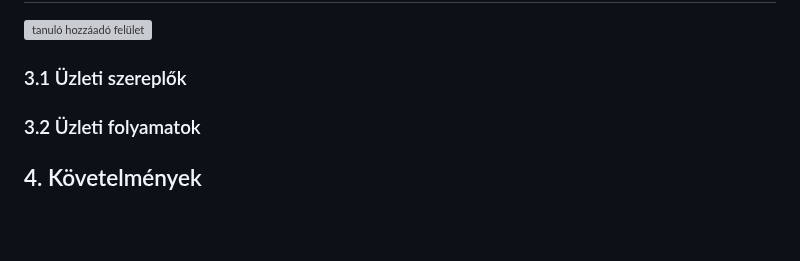
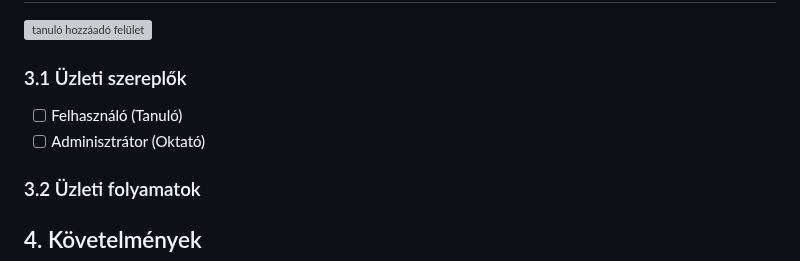
Before and after one commit to gyorkistamas/Shrek_nagyproject, a Markdown page: Dokumentáció/Rendszerterv.md, the part around the change. GitHub-like rendering; blank space fills up the shorter version; grey boxes are pictures that could not be loaded.

Commit message:
Üzleti szereplők hozzáadása

```diff
--- a/Dokumentáció/Rendszerterv.md
+++ b/Dokumentáció/Rendszerterv.md
@@ -50,7 +50,8 @@ Az a felhasználó aki nincs felvéve csak általános információkat érhet el
 ![tanuló hozzáadó felület](../Img/business.png)
 
 ### 3.1 Üzleti szereplők
-
+- [ ] Felhasználó (Tanuló)
+- [ ] Adminisztrátor (Oktató)
 
 ### 3.2 Üzleti folyamatok
 
```
